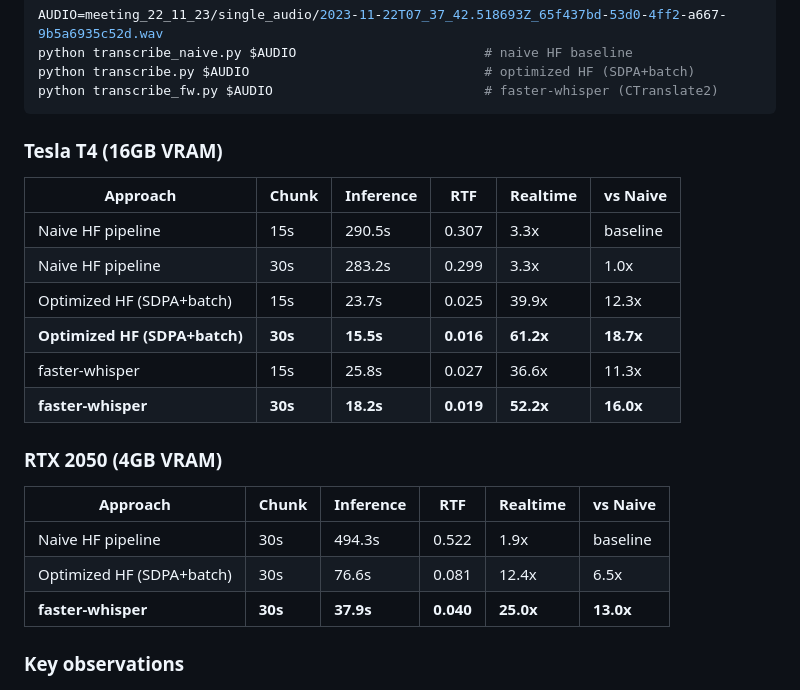
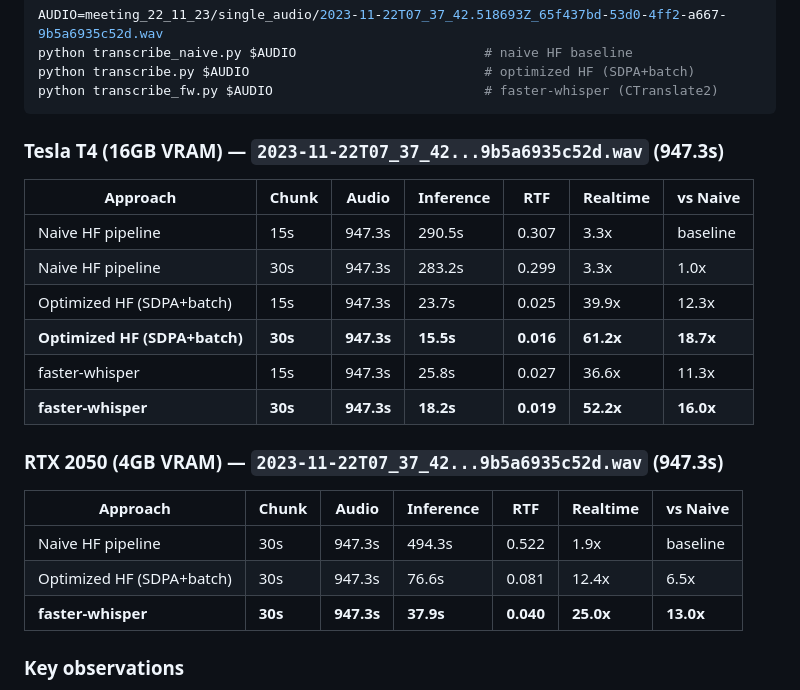
Before and after one commit to ehzawad/whisper-model-optimization, a Markdown page: README.md, the part around the change. Drawn GitHub-style.

Commit message:
Add audio file name and duration to benchmark tables
Co-Authored-By: Claude Opus 4.6 (1M context) <noreply@anthropic.com>

````diff
--- a/README.md
+++ b/README.md
@@ -68,24 +68,24 @@ python transcribe.py $AUDIO                              # optimized HF (SDPA+ba
 python transcribe_fw.py $AUDIO                           # faster-whisper (CTranslate2)
 ```
 
-### Tesla T4 (16GB VRAM)
+### Tesla T4 (16GB VRAM) — `2023-11-22T07_37_42...9b5a6935c52d.wav` (947.3s)
 
-| Approach | Chunk | Inference | RTF | Realtime | vs Naive |
-|---|---|---|---|---|---|
-| Naive HF pipeline | 15s | 290.5s | 0.307 | 3.3x | baseline |
-| Naive HF pipeline | 30s | 283.2s | 0.299 | 3.3x | 1.0x |
-| Optimized HF (SDPA+batch) | 15s | 23.7s | 0.025 | 39.9x | 12.3x |
-| **Optimized HF (SDPA+batch)** | **30s** | **15.5s** | **0.016** | **61.2x** | **18.7x** |
-| faster-whisper | 15s | 25.8s | 0.027 | 36.6x | 11.3x |
-| **faster-whisper** | **30s** | **18.2s** | **0.019** | **52.2x** | **16.0x** |
+| Approach | Chunk | Audio | Inference | RTF | Realtime | vs Naive |
+|---|---|---|---|---|---|---|
+| Naive HF pipeline | 15s | 947.3s | 290.5s | 0.307 | 3.3x | baseline |
+| Naive HF pipeline | 30s | 947.3s | 283.2s | 0.299 | 3.3x | 1.0x |
+| Optimized HF (SDPA+batch) | 15s | 947.3s | 23.7s | 0.025 | 39.9x | 12.3x |
+| **Optimized HF (SDPA+batch)** | **30s** | **947.3s** | **15.5s** | **0.016** | **61.2x** | **18.7x** |
+| faster-whisper | 15s | 947.3s | 25.8s | 0.027 | 36.6x | 11.3x |
+| **faster-whisper** | **30s** | **947.3s** | **18.2s** | **0.019** | **52.2x** | **16.0x** |
 
-### RTX 2050 (4GB VRAM)
+### RTX 2050 (4GB VRAM) — `2023-11-22T07_37_42...9b5a6935c52d.wav` (947.3s)
 
-| Approach | Chunk | Inference | RTF | Realtime | vs Naive |
-|---|---|---|---|---|---|
-| Naive HF pipeline | 30s | 494.3s | 0.522 | 1.9x | baseline |
-| Optimized HF (SDPA+batch) | 30s | 76.6s | 0.081 | 12.4x | 6.5x |
-| **faster-whisper** | **30s** | **37.9s** | **0.040** | **25.0x** | **13.0x** |
+| Approach | Chunk | Audio | Inference | RTF | Realtime | vs Naive |
+|---|---|---|---|---|---|---|
+| Naive HF pipeline | 30s | 947.3s | 494.3s | 0.522 | 1.9x | baseline |
+| Optimized HF (SDPA+batch) | 30s | 947.3s | 76.6s | 0.081 | 12.4x | 6.5x |
+| **faster-whisper** | **30s** | **947.3s** | **37.9s** | **0.040** | **25.0x** | **13.0x** |
 
 ### Key observations
 
````
